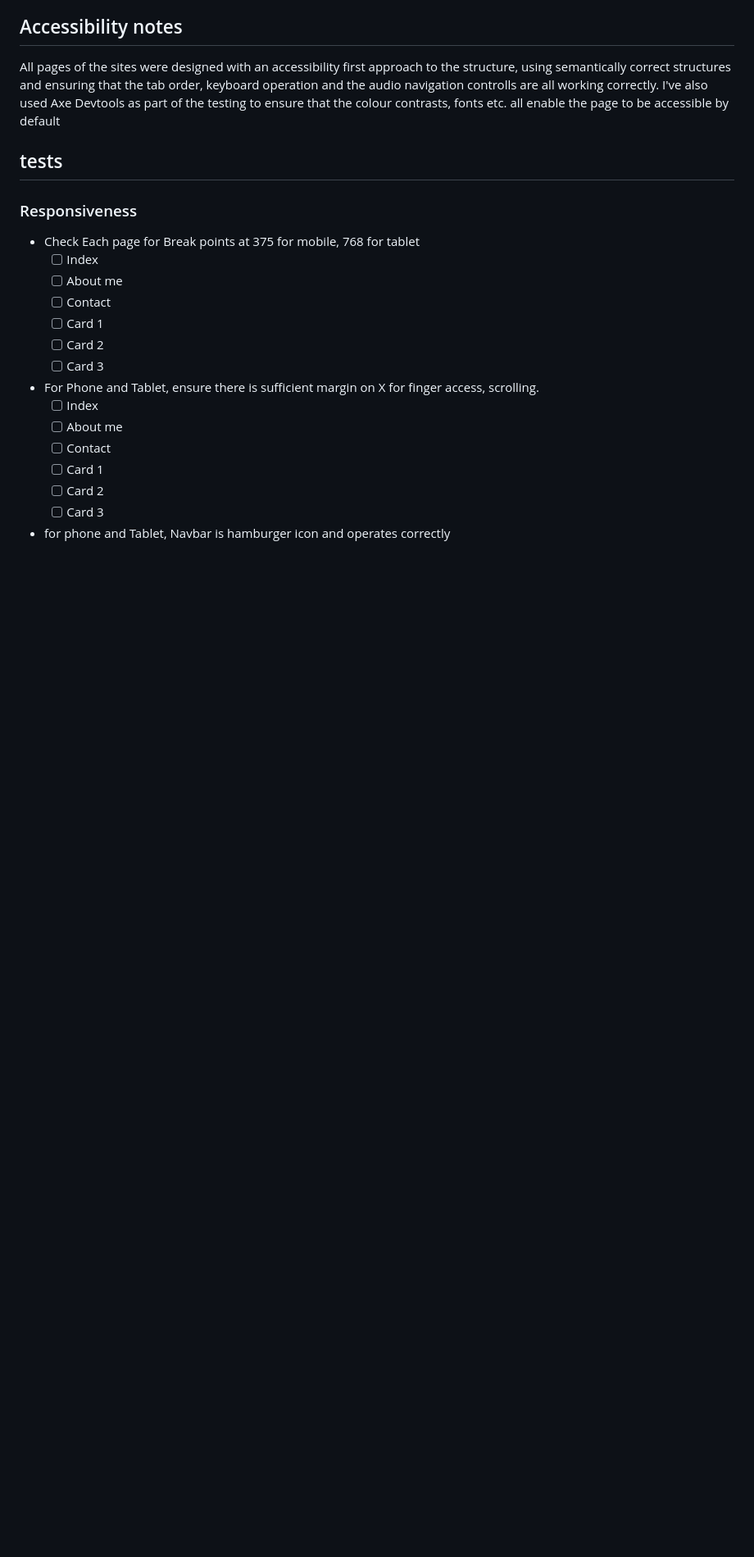
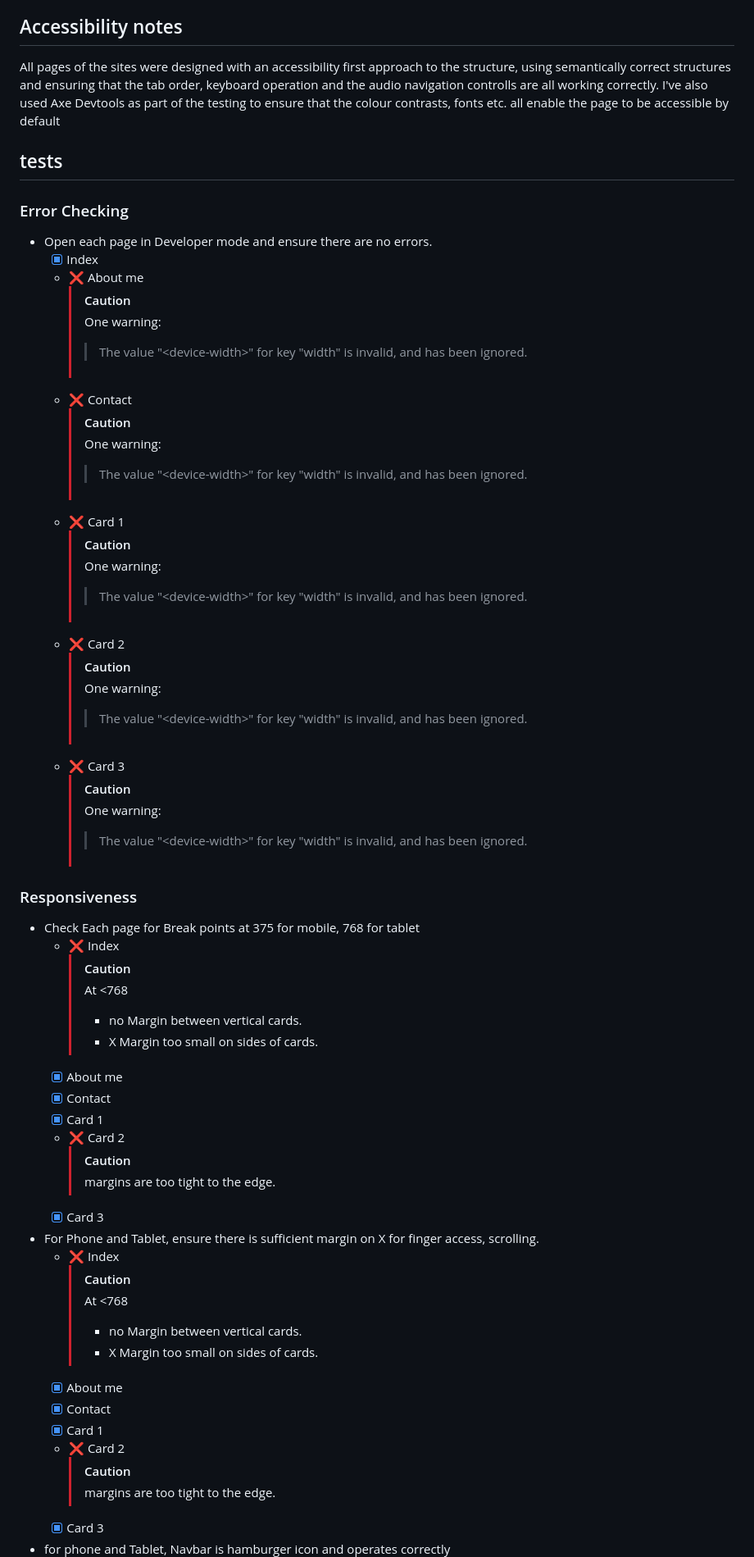
Before and after one commit to deadlyBuzz/UCDMod1-Assessment, a Markdown page: readme.md, the part around one of its changes. Shown at 82% size. Rendered like a GitHub page; blank space fills up the shorter version.

```diff
--- a/readme.md
+++ b/readme.md
@@ -12,20 +12,56 @@ As a lifelong star trek fan, I've developed this page to show some appreciation
 All pages of the sites were designed with an accessibility first approach to the structure, using semantically correct structures and ensuring that the tab order, keyboard operation and the audio navigation controlls are all working correctly.
 I've also used Axe Devtools as part of the testing to ensure that the colour contrasts, fonts etc. all enable the page to be accessible by default
 ## tests
+### Error Checking
+* Open each page in Developer mode and ensure there are no errors.
+  - [X] Index
+  - :x: About me
+    >[!CAUTION]
+    > One warning:
+    >> The value "\<device-width>" for key "width" is invalid, and has been ignored.
+  - :x: Contact
+    >[!CAUTION]
+    > One warning:
+    >> The value "\<device-width>" for key "width" is invalid, and has been ignored.
+  - :x: Card 1
+    >[!CAUTION]
+    > One warning:
+    >> The value "\<device-width>" for key "width" is invalid, and has been ignored.
+  - :x: Card 2
+    >[!CAUTION]
+    > One warning:
+    >> The value "\<device-width>" for key "width" is invalid, and has been ignored.
+  - :x: Card 3
+    >[!CAUTION]
+    > One warning:
+    >> The value "\<device-width>" for key "width" is invalid, and has been ignored.
+
 ### Responsiveness
 * Check Each page for Break points at 375 for mobile, 768 for tablet
-  - [ ] Index
-  - [ ] About me
-  - [ ] Contact
-  - [ ] Card 1
-  - [ ] Card 2
-  - [ ] Card 3
+  - :x: Index
+    >[!CAUTION]
+    > At <768
+    > - no Margin between vertical cards.
+    > - X Margin too small on sides of cards.
+  - [X] About me
+  - [X] Contact
+  - [X] Card 1
+  - :x: Card 2
+    >[!CAUTION]
+    > margins are too tight to the edge.
+  - [X] Card 3
 
 * For Phone and Tablet, ensure there is sufficient margin on X for finger access, scrolling.
-  - [ ] Index
-  - [ ] About me
-  - [ ] Contact
-  - [ ] Card 1
-  - [ ] Card 2
-  - [ ] Card 3
+  - :x: Index
+    >[!CAUTION]
+    > At <768
+    > - no Margin between vertical cards.
+    > - X Margin too small on sides of cards.
+  - [X] About me
+  - [X] Contact
+  - [X] Card 1
+  - :x: Card 2
+    >[!CAUTION]
+    > margins are too tight to the edge.
+  - [X] Card 3
 * for phone and Tablet, Navbar is hamburger icon and operates correctly
```
Also changed, not shown: other parts of readme.md (+32 -30 lines).
